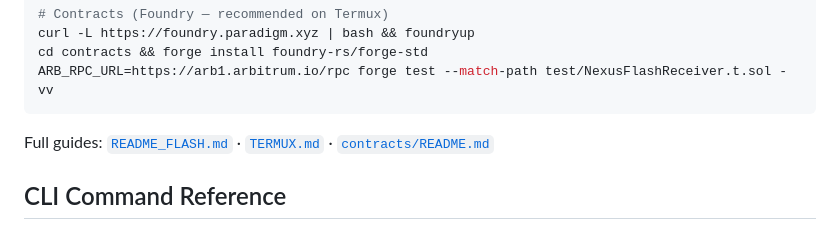
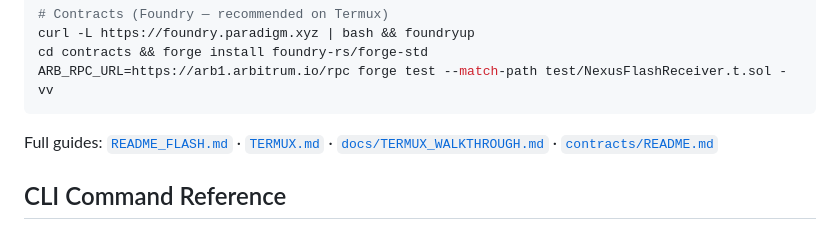
Before and after one commit to flipflowglobal/jdl-production-core, a Markdown page: README.md, the part around the change. GitHub-like rendering.

````diff
--- a/README.md
+++ b/README.md
@@ -76,7 +76,7 @@ cd contracts && forge install foundry-rs/forge-std
 ARB_RPC_URL=https://arb1.arbitrum.io/rpc forge test --match-path test/NexusFlashReceiver.t.sol -vv
 ```
 
-Full guides: [`README_FLASH.md`](README_FLASH.md) · [`TERMUX.md`](TERMUX.md) · [`contracts/README.md`](contracts/README.md)
+Full guides: [`README_FLASH.md`](README_FLASH.md) · [`TERMUX.md`](TERMUX.md) · [`docs/TERMUX_WALKTHROUGH.md`](docs/TERMUX_WALKTHROUGH.md) · [`contracts/README.md`](contracts/README.md)
 
 ## CLI Command Reference
 
````
Also changed, not shown: TERMUX.md (+3 -0 lines), docs/TERMUX_WALKTHROUGH.md (added, +306 -0 lines).
